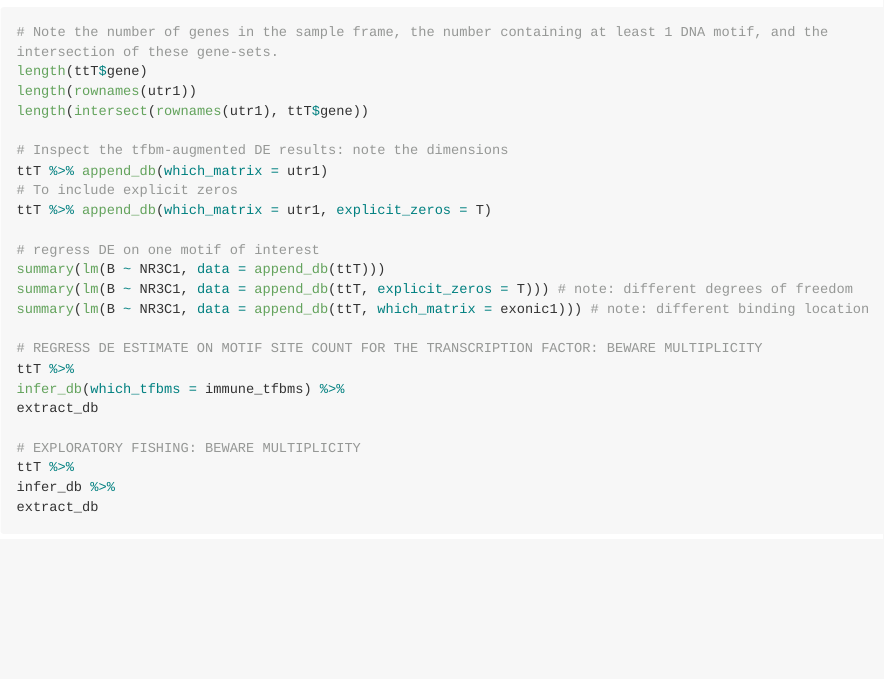
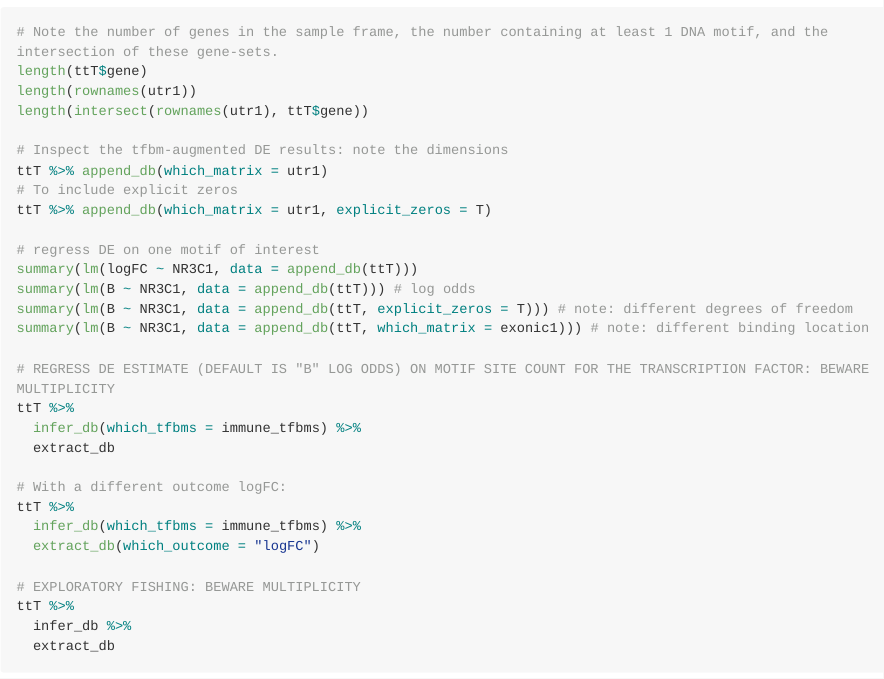
Before and after one commit to chumbleycode/dbr, an R Markdown document (README.Rmd): the page in a window 1100 px wide, from 2040 px down. The pictures show the output file README.md that the author committed with the source, drawn offline in the style of GitHub; long lines of code are wrapped; badge pictures from the web are left out.

Commit message:
generalize extract_db to offer different outcomes

````diff
--- a/README.Rmd
+++ b/README.Rmd
@@ -99,19 +99,25 @@ ttT %>% append_db(which_matrix = utr1)
 ttT %>% append_db(which_matrix = utr1, explicit_zeros = T)
 
 # regress DE on one motif of interest
-summary(lm(B ~ NR3C1, data = append_db(ttT)))
+summary(lm(logFC ~ NR3C1, data = append_db(ttT)))
+summary(lm(B ~ NR3C1, data = append_db(ttT))) # log odds
 summary(lm(B ~ NR3C1, data = append_db(ttT, explicit_zeros = T))) # note: different degrees of freedom
 summary(lm(B ~ NR3C1, data = append_db(ttT, which_matrix = exonic1))) # note: different binding location
 
-# REGRESS DE ESTIMATE ON MOTIF SITE COUNT FOR THE TRANSCRIPTION FACTOR: BEWARE MULTIPLICITY
+# REGRESS DE ESTIMATE (DEFAULT IS "B" LOG ODDS) ON MOTIF SITE COUNT FOR THE TRANSCRIPTION FACTOR: BEWARE MULTIPLICITY
 ttT %>%
-infer_db(which_tfbms = immune_tfbms) %>%
-extract_db
+  infer_db(which_tfbms = immune_tfbms) %>%
+  extract_db
+
+# With a different outcome logFC:
+ttT %>%
+  infer_db(which_tfbms = immune_tfbms) %>%
+  extract_db(which_outcome = "logFC")
 
 # EXPLORATORY FISHING: BEWARE MULTIPLICITY
 ttT %>%
-infer_db %>%
-extract_db
+  infer_db %>%
+  extract_db
 
 ```
 
````
Also changed, not shown: R/extract_db.R (+12 -10 lines), README.md, README.Rmd (26 more changed lines).
